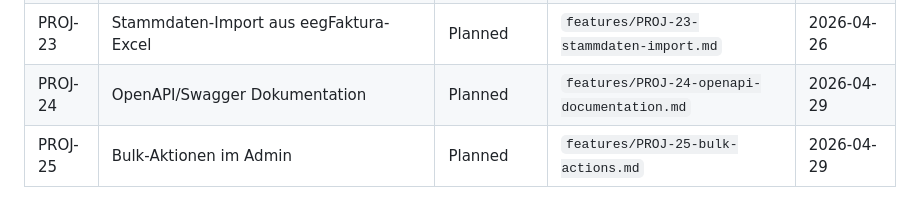
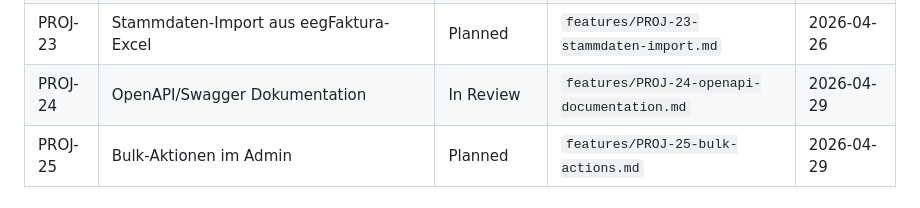
Before and after one commit to Marki4711/eegfaktura-member-onboarding, a Markdown page: features/INDEX.md, the part around the change. Rendered like a GitHub page.

```diff
--- a/features/INDEX.md
+++ b/features/INDEX.md
@@ -38,7 +38,7 @@ Central tracking for all features.
 | PROJ-21 | Genehmigungs-Benachrichtigung mit Beitrittsbestätigung PDF | Deployed | `features/PROJ-21-approval-notification-pdf.md` | 2026-04-26 |
 | PROJ-22 | Tailwind CSS v3 → v4 Upgrade | Planned | `features/PROJ-22-tailwindcss-v4-upgrade.md` | 2026-04-26 |
 | PROJ-23 | Stammdaten-Import aus eegFaktura-Excel | Planned | `features/PROJ-23-stammdaten-import.md` | 2026-04-26 |
-| PROJ-24 | OpenAPI/Swagger Dokumentation | Planned | `features/PROJ-24-openapi-documentation.md` | 2026-04-29 |
+| PROJ-24 | OpenAPI/Swagger Dokumentation | In Review | `features/PROJ-24-openapi-documentation.md` | 2026-04-29 |
 | PROJ-25 | Bulk-Aktionen im Admin | Planned | `features/PROJ-25-bulk-actions.md` | 2026-04-29 |
 
 ## Next Available ID: PROJ-26
```
Also changed, not shown: 1 other file.
